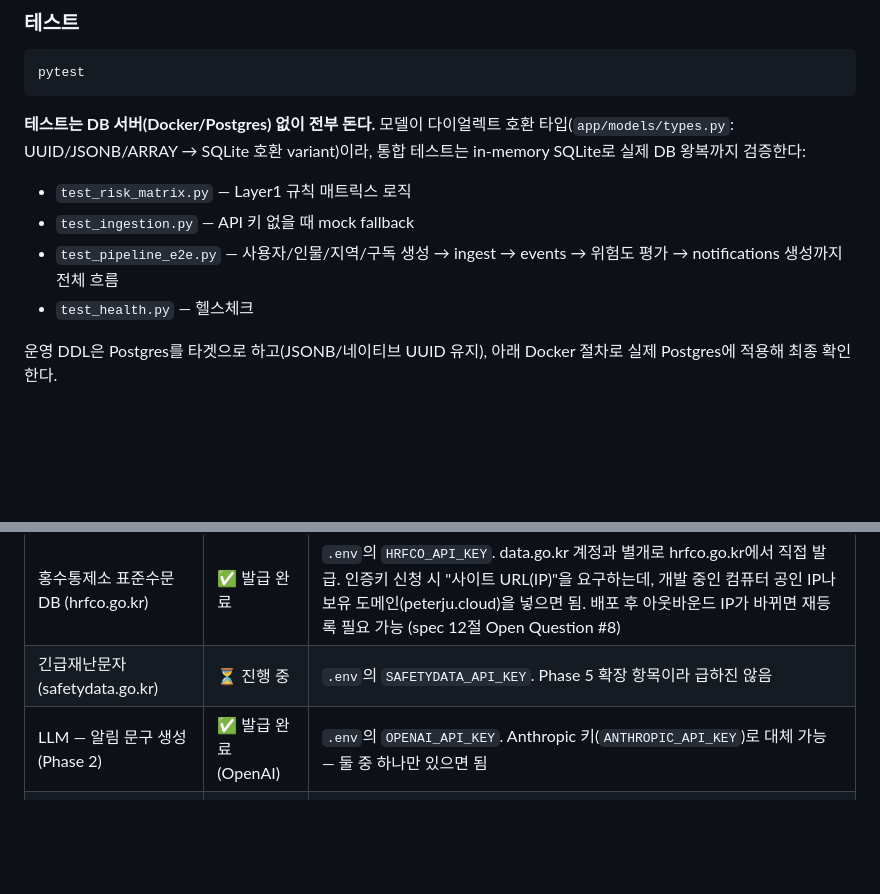
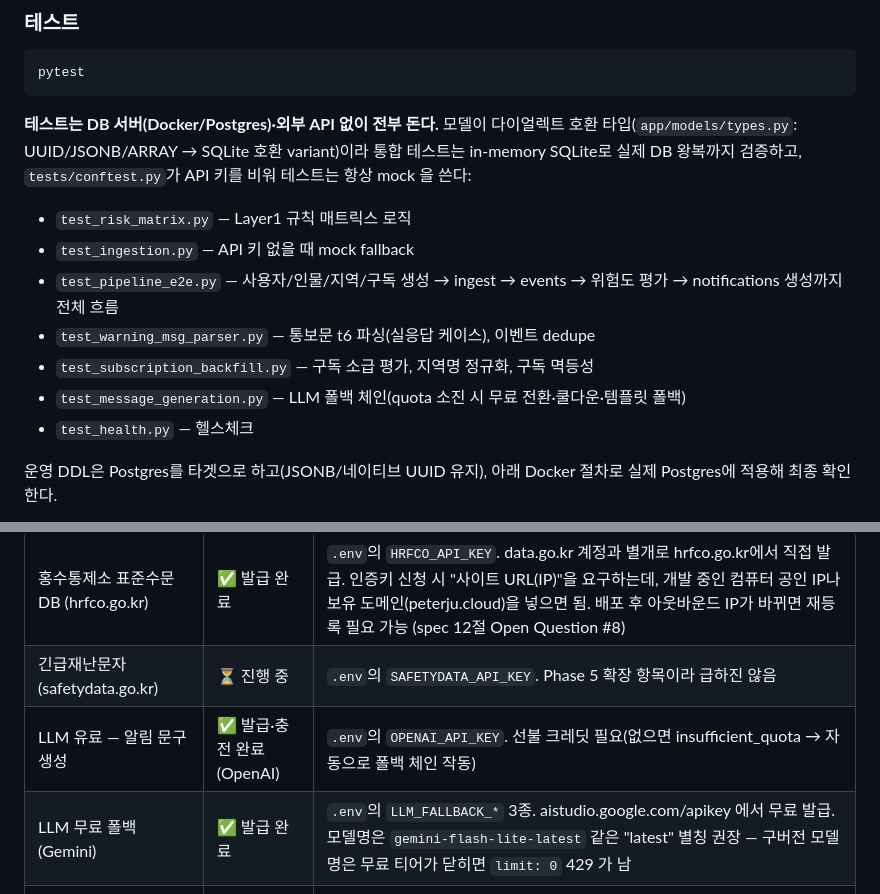
Before and after one commit to hyeonginju/hazard_fighter, a Markdown page: README.md, 2 parts joined by grey strips. Rendered like a GitHub page; blank space fills up the shorter version.

````diff
--- a/README.md
+++ b/README.md
@@ -41,10 +48,13 @@ docker compose up --build
 pytest
 ```
 
-**테스트는 DB 서버(Docker/Postgres) 없이 전부 돈다.** 모델이 다이얼렉트 호환 타입(`app/models/types.py`: UUID/JSONB/ARRAY → SQLite 호환 variant)이라, 통합 테스트는 in-memory SQLite로 실제 DB 왕복까지 검증한다:
+**테스트는 DB 서버(Docker/Postgres)·외부 API 없이 전부 돈다.** 모델이 다이얼렉트 호환 타입(`app/models/types.py`: UUID/JSONB/ARRAY → SQLite 호환 variant)이라 통합 테스트는 in-memory SQLite로 실제 DB 왕복까지 검증하고, `tests/conftest.py`가 API 키를 비워 테스트는 항상 mock 을 쓴다:
 - `test_risk_matrix.py` — Layer1 규칙 매트릭스 로직
 - `test_ingestion.py` — API 키 없을 때 mock fallback
 - `test_pipeline_e2e.py` — 사용자/인물/지역/구독 생성 → ingest → events → 위험도 평가 → notifications 생성까지 전체 흐름
+- `test_warning_msg_parser.py` — 통보문 t6 파싱(실응답 케이스), 이벤트 dedupe
+- `test_subscription_backfill.py` — 구독 소급 평가, 지역명 정규화, 구독 멱등성
+- `test_message_generation.py` — LLM 폴백 체인(quota 소진 시 무료 전환·쿨다운·템플릿 폴백)
 - `test_health.py` — 헬스체크
 
 운영 DDL은 Postgres를 타겟으로 하고(JSONB/네이티브 UUID 유지), 아래 Docker 절차로 실제 Postgres에 적용해 최종 확인한다.
@@ -57,7 +67,8 @@ pytest
 | 지진정보 조회서비스 (data.go.kr 15000420) | ✅ 발급 완료 | `.env`의 `KMA_EARTHQUAKE_API_KEY` |
 | 홍수통제소 표준수문DB (hrfco.go.kr) | ✅ 발급 완료 | `.env`의 `HRFCO_API_KEY`. data.go.kr 계정과 별개로 hrfco.go.kr에서 직접 발급. 인증키 신청 시 "사이트 URL(IP)"을 요구하는데, 개발 중인 컴퓨터 공인 IP나 보유 도메인(peterju.cloud)을 넣으면 됨. 배포 후 아웃바운드 IP가 바뀌면 재등록 필요 가능 (spec 12절 Open Question #8) |
 | 긴급재난문자 (safetydata.go.kr) | ⏳ 진행 중 | `.env`의 `SAFETYDATA_API_KEY`. Phase 5 확장 항목이라 급하진 않음 |
-| LLM — 알림 문구 생성 (Phase 2) | ✅ 발급 완료 (OpenAI) | `.env`의 `OPENAI_API_KEY`. Anthropic 키(`ANTHROPIC_API_KEY`)로 대체 가능 — 둘 중 하나만 있으면 됨 |
+| LLM 유료 — 알림 문구 생성 | ✅ 발급·충전 완료 (OpenAI) | `.env`의 `OPENAI_API_KEY`. 선불 크레딧 필요(없으면 insufficient_quota → 자동으로 폴백 체인 작동) |
+| LLM 무료 폴백 (Gemini) | ✅ 발급 완료 | `.env`의 `LLM_FALLBACK_*` 3종. aistudio.google.com/apikey 에서 무료 발급. 모델명은 `gemini-flash-lite-latest` 같은 "latest" 별칭 권장 — 구버전 모델명은 무료 티어가 닫히면 `limit: 0` 429 가 남 |
 | Firebase Cloud Messaging — 웹푸시 (Phase 2) | ⏳ 미발급 | 레거시 `FCM_SERVER_KEY`는 2024.7 폐기됨. 서비스 계정 JSON 방식 사용: Firebase 콘솔 → 프로젝트 설정 → 서비스 계정 → 비공개 키 생성 → `secrets/firebase-service-account.json`. `.env`는 `GOOGLE_APPLICATION_CREDENTIALS`(파일 경로) + `FCM_PROJECT_ID` |
 
 키가 없는 소스는 `app/ingestion/*.py`의 `fetch()`가 자동으로 mock 데이터를 반환하므로, 키 발급을 기다리지 않고도 API/DB/위험도 로직을 계속 개발·테스트할 수 있다.
````
Also changed, not shown: other parts of README.md (+20 -11 lines).
